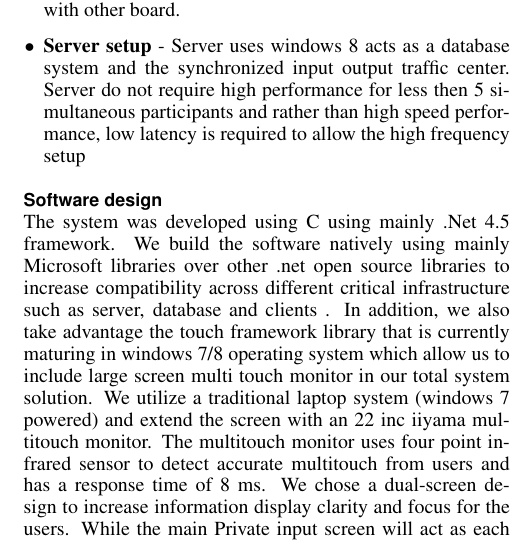
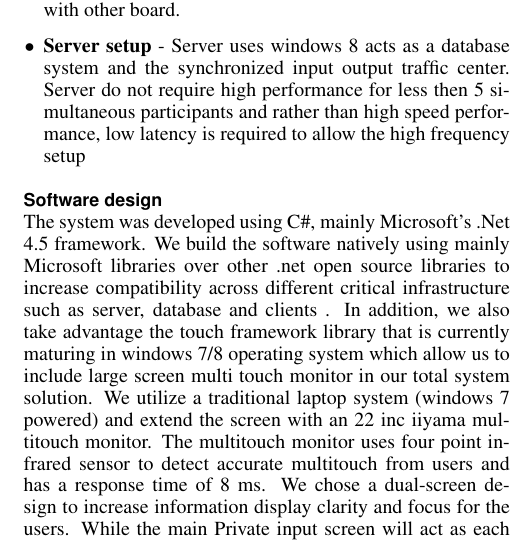
Before and after one commit to clauxz/Ubicomp2014, a LaTeX document (ubicomp/sigchi-sample.tex): part of one column of page 2 of 6, cut so that both start at the same text. Compiled offline with pdfLaTeX.

Commit message:
editsoftwaredesign

```diff
--- a/ubicomp/sigchi-sample.tex
+++ b/ubicomp/sigchi-sample.tex
@@ -138,7 +138,7 @@ In the experiment we design a three person seating arrangement which is used, wh
 \subsection{Software design}
 
 
-The system was developed using C# using mainly .Net 4.5  framework. We build the software natively using mainly Microsoft libraries over other .net open source libraries to increase compatibility across different critical infrastructure such as server, database and clients . In addition, we also take advantage the touch framework library that is currently maturing in windows 7/8 operating system which allow us to include large screen  multi touch monitor in our  total system solution. We utilize a traditional laptop system (windows 7 powered) and extend the screen with an 22 inc iiyama multitouch monitor. The multitouch monitor uses four point infrared sensor to detect accurate multitouch from users and has a response time of 8 ms.
+The system was developed using C\#, mainly Microsoft's .Net 4.5  framework. We build the software natively using mainly Microsoft libraries over other .net open source libraries to increase compatibility across different critical infrastructure such as server, database and clients . In addition, we also take advantage the touch framework library that is currently maturing in windows 7/8 operating system which allow us to include large screen  multi touch monitor in our  total system solution. We utilize a traditional laptop system (windows 7 powered) and extend the screen with an 22 inc iiyama multitouch monitor. The multitouch monitor uses four point infrared sensor to detect accurate multitouch from users and has a response time of 8 ms.
 We chose a dual-screen design to increase information display clarity and focus for the users. While the main Private input screen will act as each user's personal input interface,  the public board will focus on collaboration.
 
 
```
